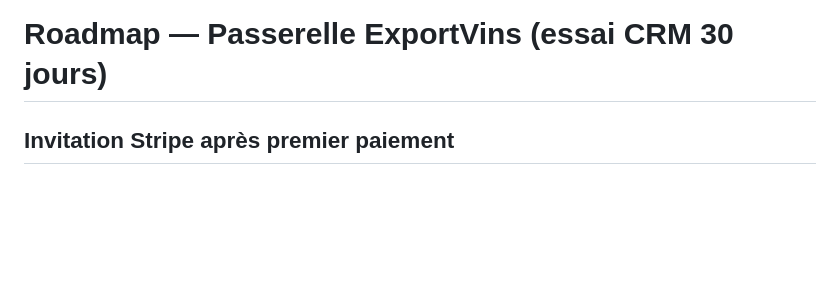
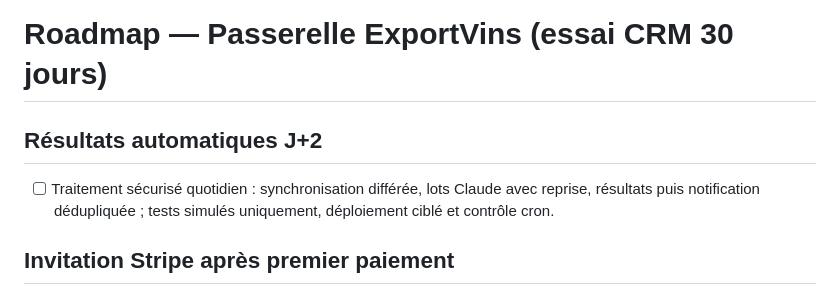
Before and after one commit to SimExport/wine-exporters, a Markdown page: roadmap.md, the part around the change. Rendered like a GitHub page; blank space fills up the shorter version.

Commit message:
Changes
Co-authored-by: SimExport <319477017+SimExport@users.noreply.github.com>

```diff
--- a/roadmap.md
+++ b/roadmap.md
@@ -1,4 +1,7 @@
 # Roadmap — Passerelle ExportVins (essai CRM 30 jours)
+
+## Résultats automatiques J+2
+- [ ] Traitement sécurisé quotidien : synchronisation différée, lots Claude avec reprise, résultats puis notification dédupliquée ; tests simulés uniquement, déploiement ciblé et contrôle cron.
 
 ## Invitation Stripe après premier paiement
 - [x] Webhook existant : première facture payée, trois prix autorisés, jobs conditionnels, invitation/activation sans réinitialiser les crédits ; 13 tests simulés et contrôle Deno réussis, stripe-webhook seul déployé ; endpoint actif refuse un appel non signé (400). Aucun paiement ni email réel de test. Lecture indépendante du code distant non disponible ; envoi de mail incertain conservé en échec pour réconciliation manuelle.
```
